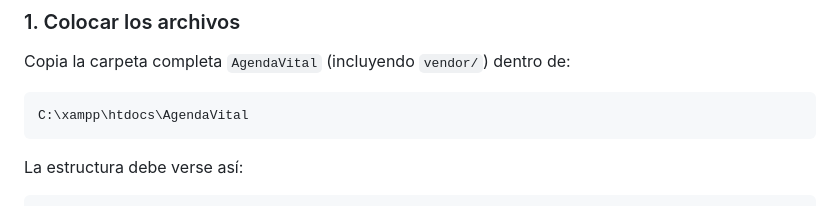
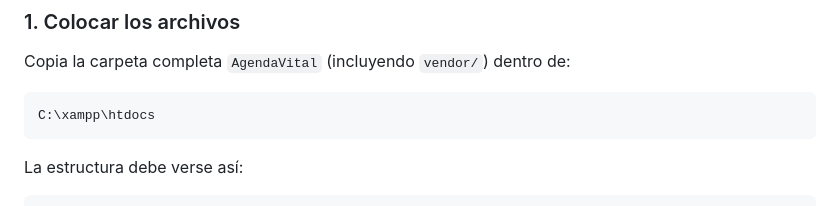
Before and after one commit to javiermartinez23isc-ship-it/software-engineering-2026, a Markdown page: README.md, the part around the change. Drawn GitHub-style.

Commit message:
Change installation path for AgendaVital
Update installation path in README for clarity.

````diff
--- a/README.md
+++ b/README.md
@@ -32,7 +32,7 @@ Agenda Vital es una plataforma web para consultorios independientes que automati
 
 Copia la carpeta completa `AgendaVital` (incluyendo `vendor/`) dentro de:
 ```
-C:\xampp\htdocs\AgendaVital
+C:\xampp\htdocs
 ```
 
 La estructura debe verse así:
````
